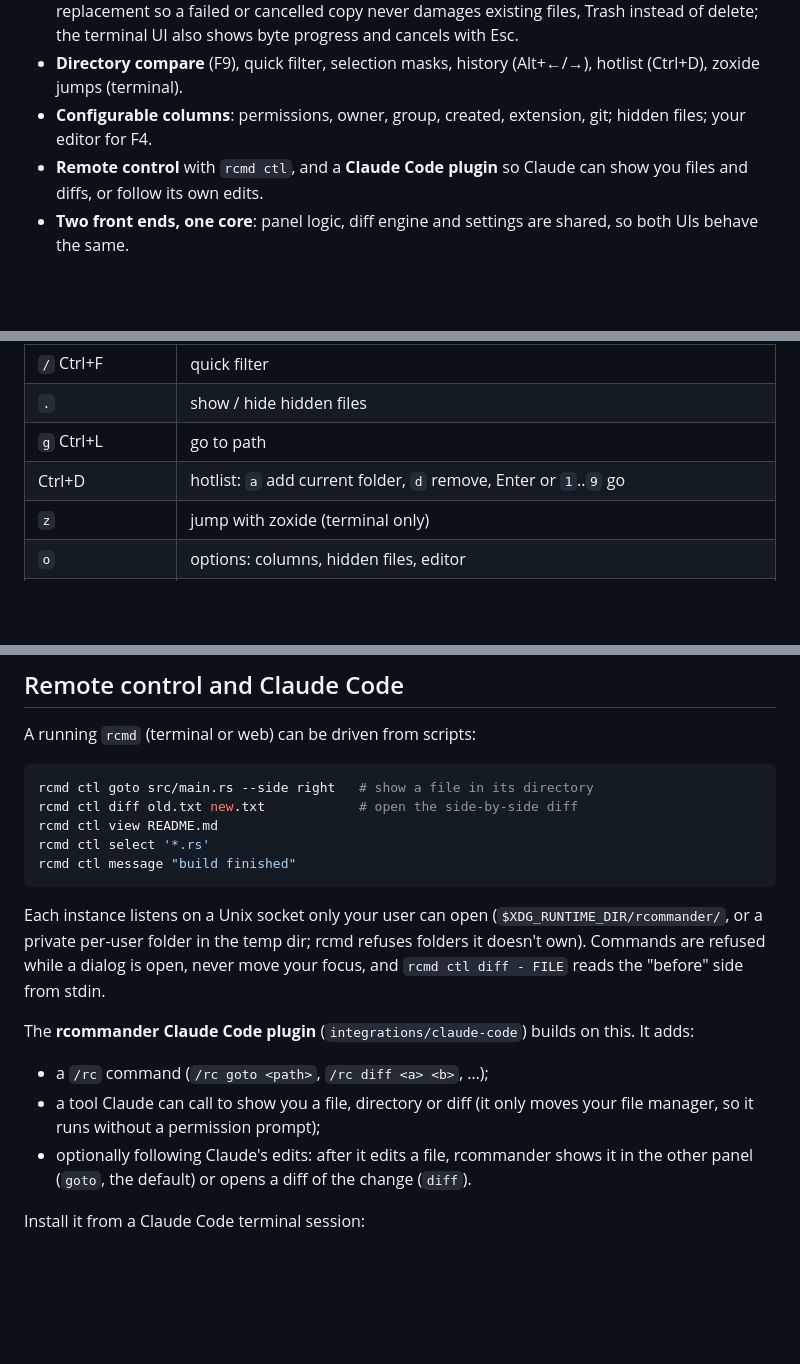
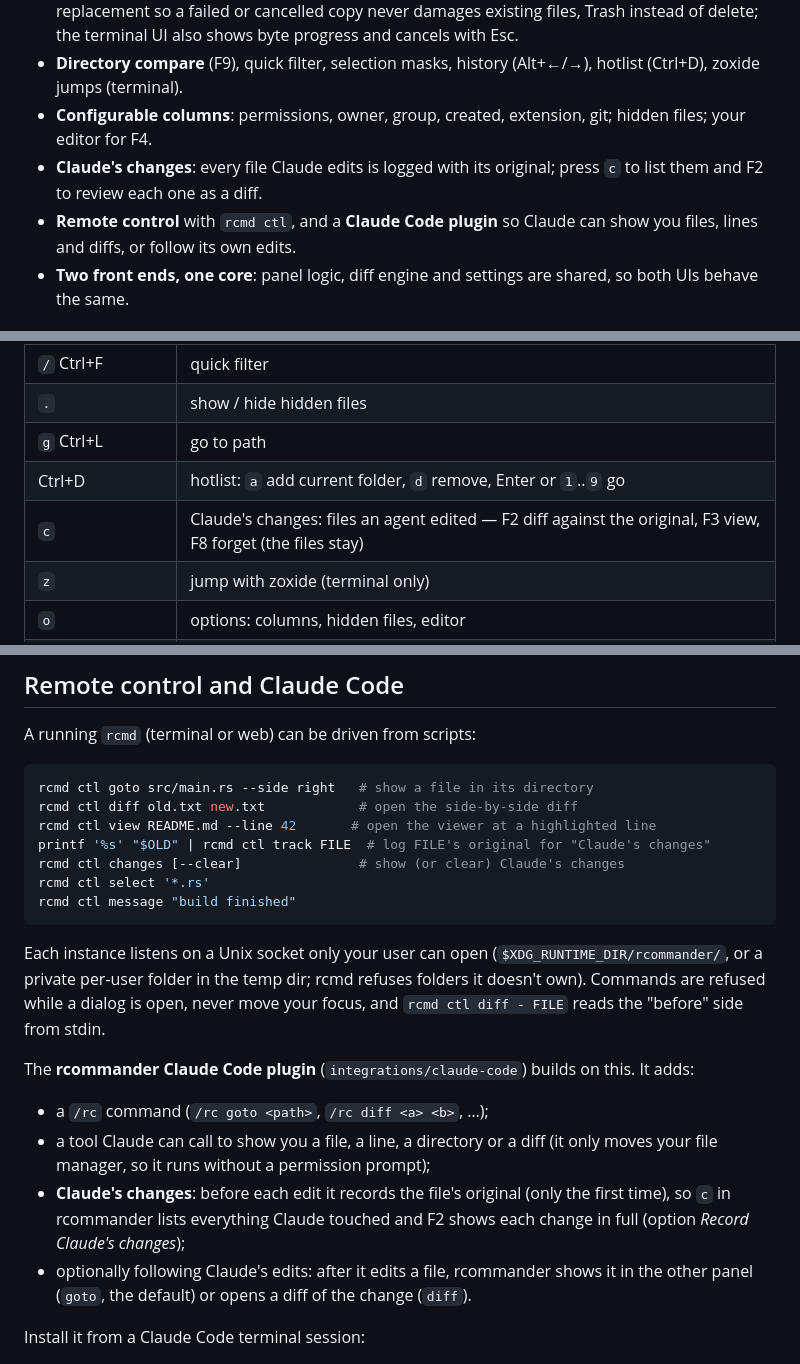
Before and after one commit to mazzucci/rcommander, a Markdown page: README.md, 3 parts joined by grey strips. Rendered like a GitHub page; blank space fills up the shorter version.

Commit message:
README: Claude's changes, view --line
Co-Authored-By: Claude Opus 5.5 <noreply@anthropic.com>

````diff
--- a/README.md
+++ b/README.md
@@ -18,7 +18,8 @@ Runs on **Linux and macOS** (both built and tested in CI).
 - **Safe file operations**: asks before overwriting (replace, replace older, keep existing), atomic replacement so a failed or cancelled copy never damages existing files, Trash instead of delete; the terminal UI also shows byte progress and cancels with Esc.
 - **Directory compare** (F9), quick filter, selection masks, history (Alt+←/→), hotlist (Ctrl+D), zoxide jumps (terminal).
 - **Configurable columns**: permissions, owner, group, created, extension, git; hidden files; your editor for F4.
-- **Remote control** with `rcmd ctl`, and a **Claude Code plugin** so Claude can show you files and diffs, or follow its own edits.
+- **Claude's changes**: every file Claude edits is logged with its original; press `c` to list them and F2 to review each one as a diff.
+- **Remote control** with `rcmd ctl`, and a **Claude Code plugin** so Claude can show you files, lines and diffs, or follow its own edits.
 - **Two front ends, one core**: panel logic, diff engine and settings are shared, so both UIs behave the same.
 
 ## Quick start
@@ -80,6 +81,7 @@ Both UIs share the key bindings below; the few differences are marked. `F1` or `
 | `.` | show / hide hidden files |
 | `g` Ctrl+L | go to path |
 | Ctrl+D | hotlist: `a` add current folder, `d` remove, Enter or `1`..`9` go |
+| `c` | Claude's changes: files an agent edited — F2 diff against the original, F3 view, F8 forget (the files stay) |
 | `z` | jump with zoxide (terminal only) |
 | `o` | options: columns, hidden files, editor |
 | Ctrl+S, Ctrl+F3..F6 | cycle sort / sort by name, extension, date, size |
@@ -103,7 +105,9 @@ A running `rcmd` (terminal or web) can be driven from scripts:
 ```sh
 rcmd ctl goto src/main.rs --side right   # show a file in its directory
 rcmd ctl diff old.txt new.txt            # open the side-by-side diff
-rcmd ctl view README.md
+rcmd ctl view README.md --line 42       # open the viewer at a highlighted line
+printf '%s' "$OLD" | rcmd ctl track FILE  # log FILE's original for "Claude's changes"
+rcmd ctl changes [--clear]               # show (or clear) Claude's changes
 rcmd ctl select '*.rs'
 rcmd ctl message "build finished"
 ```
@@ -113,7 +117,8 @@ Each instance listens on a Unix socket only your user can open (`$XDG_RUNTIME_DI
 The **rcommander Claude Code plugin** (`integrations/claude-code`) builds on this. It adds:
 
 - a `/rc` command (`/rc goto <path>`, `/rc diff <a> <b>`, …);
-- a tool Claude can call to show you a file, directory or diff (it only moves your file manager, so it runs without a permission prompt);
+- a tool Claude can call to show you a file, a line, a directory or a diff (it only moves your file manager, so it runs without a permission prompt);
+- **Claude's changes**: before each edit it records the file's original (only the first time), so `c` in rcommander lists everything Claude touched and F2 shows each change in full (option *Record Claude's changes*);
 - optionally following Claude's edits: after it edits a file, rcommander shows it in the other panel (`goto`, the default) or opens a diff of the change (`diff`).
 
 Install it from a Claude Code terminal session:
````
